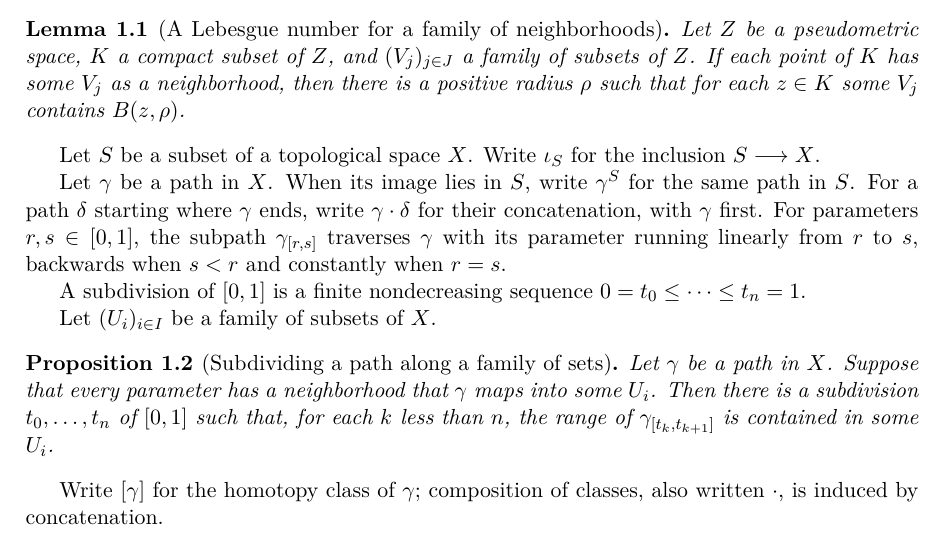
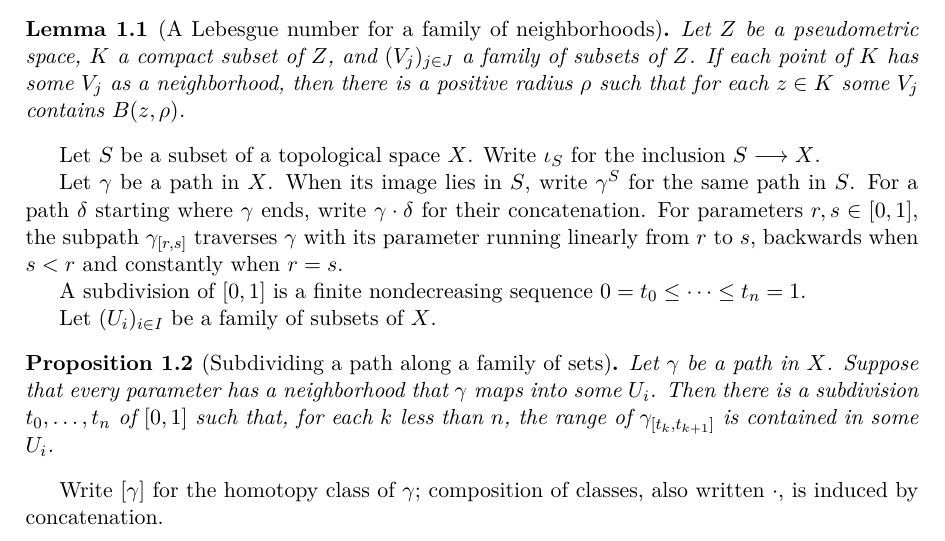
Before and after one commit to mathlib-initiative/seifert-van-kampen-tauceti, a LaTeX document (informal/main.tex, which reads informal/sections/01-paths-and-subdivisions.tex): part of page 1 of 7, cut so that both start at the same text. Compiled offline with pdfLaTeX.

Commit message:
Trim the redundant concatenation-order phrase

```diff
--- a/informal/sections/01-paths-and-subdivisions.tex
+++ b/informal/sections/01-paths-and-subdivisions.tex
@@ -17,8 +17,8 @@ $S\longrightarrow X$.
 Let $\gamma$ be a \fcnotion{Path}{path} in $X$.  When its image lies in $S$,
 write \fcnotion{Path.codRestrict}{$\codres{\gamma}{S}$} for the same path in
 $S$.  For a path $\delta$ starting where $\gamma$ ends, write
-\fcnotion{Path.trans}{$\gamma\ptrans\delta$} for their concatenation, with
-$\gamma$ first.  For parameters $r,s\in[0,1]$, the subpath
+\fcnotion{Path.trans}{$\gamma\ptrans\delta$} for their concatenation.
+For parameters $r,s\in[0,1]$, the subpath
 \fcnotion{Path.subpath}{$\subpath{\gamma}{r}{s}$} traverses $\gamma$ with its
 parameter running linearly from $r$ to $s$, backwards when $s<r$ and
 constantly when $r=s$.
```
